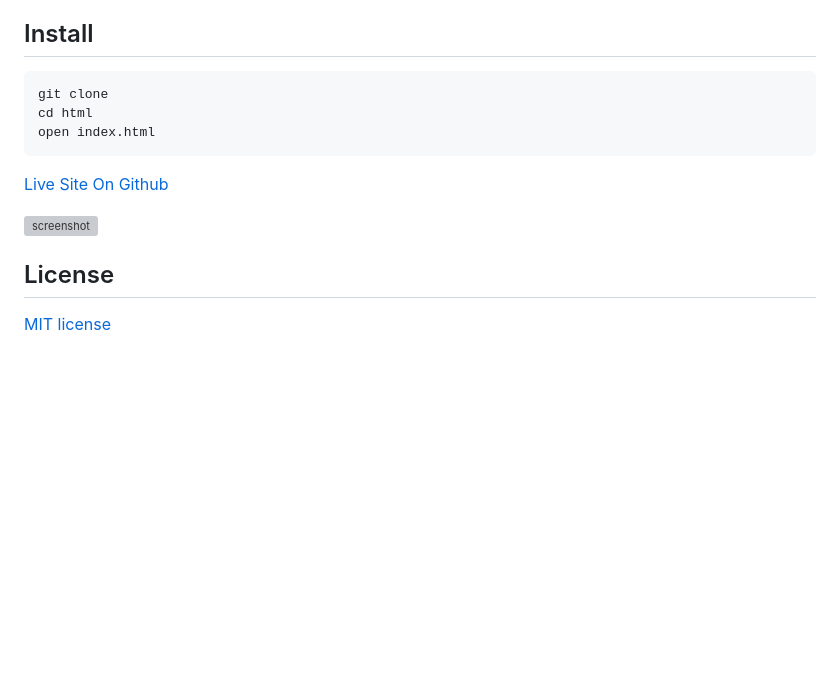
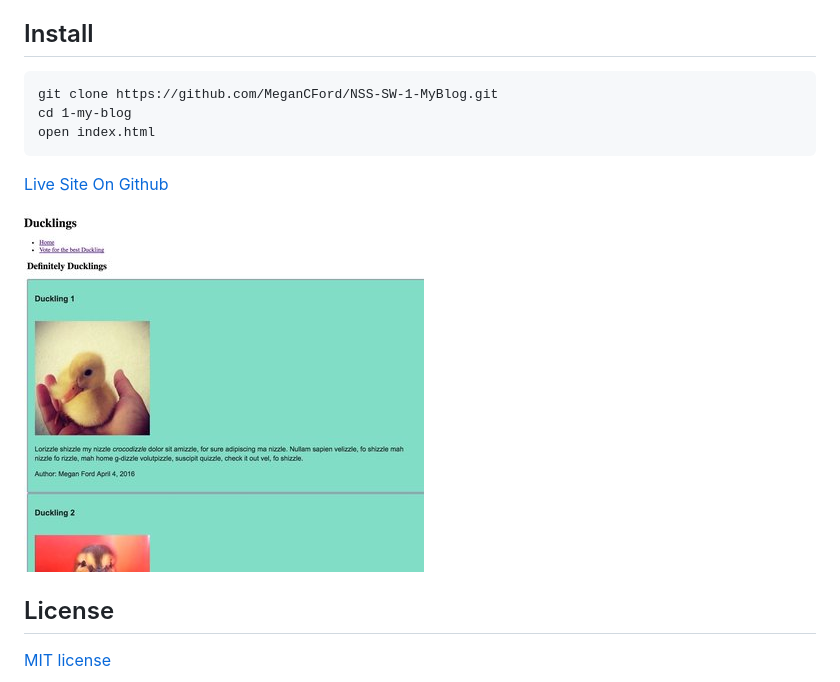
Before and after one commit to MeganCFord/NSS-SW-1-MyBlog, a Markdown page: README.md, the part around the change printed below. GitHub-like rendering; pictures changed too: img/my-blog-screenshot.jpg (added); blank space fills up the shorter version; grey boxes are pictures that could not be loaded.

Commit message:
updated with screenshot and live site link

````diff
--- a/README.md
+++ b/README.md
@@ -23,8 +23,8 @@ NSS Front-End Milestone 1 (Static Web) Exercise 1:
 
 
 ```
-git clone
-cd html
+git clone https://github.com/MeganCFord/NSS-SW-1-MyBlog.git
+cd 1-my-blog
 open index.html
 ```
 
@@ -32,6 +32,6 @@ open index.html
 
 
-![screenshot]()
+![screenshot](img/my-blog-screenshot.jpg)
 
 
 ## License
````
Also changed, not shown: other parts of README.md (+1 -1 lines).
